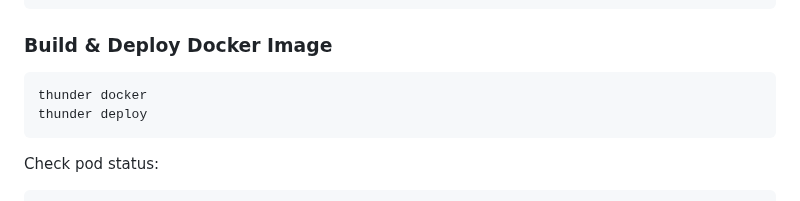
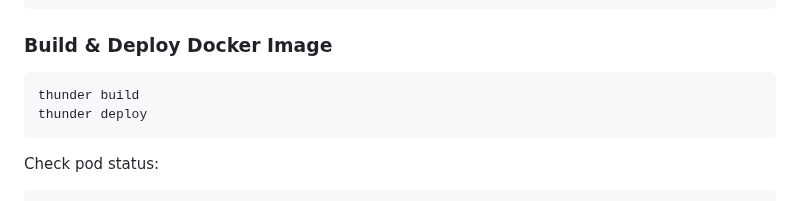
Before and after one commit to Raezil/Thunder, a Markdown page: README.md, the part around the change. GitHub-like rendering.

````diff
--- a/README.md
+++ b/README.md
@@ -204,7 +204,7 @@ kubectl create secret generic postgres-secret   --from-literal=POSTGRES_USER=pos
 
 ### Build & Deploy Docker Image
 ```bash
-thunder docker
+thunder build
 thunder deploy
 ```
 
````
